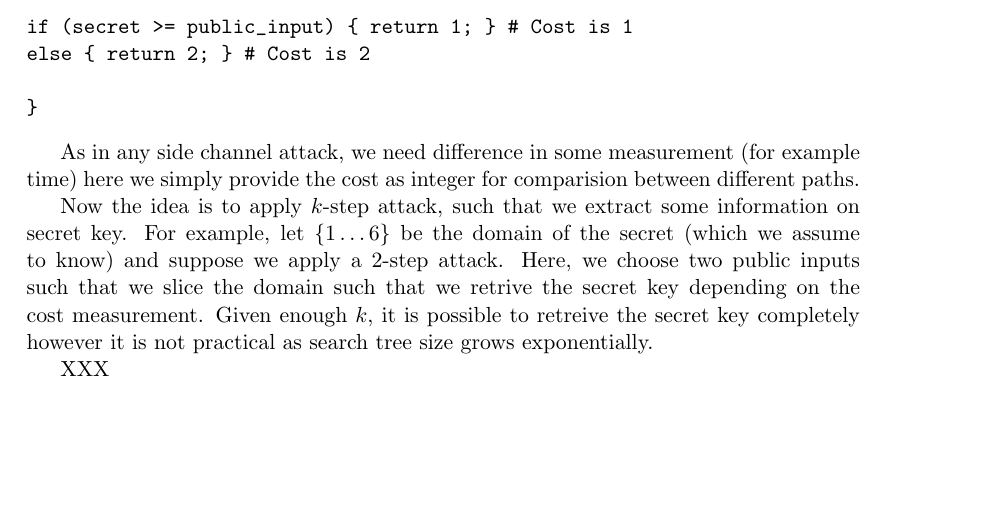
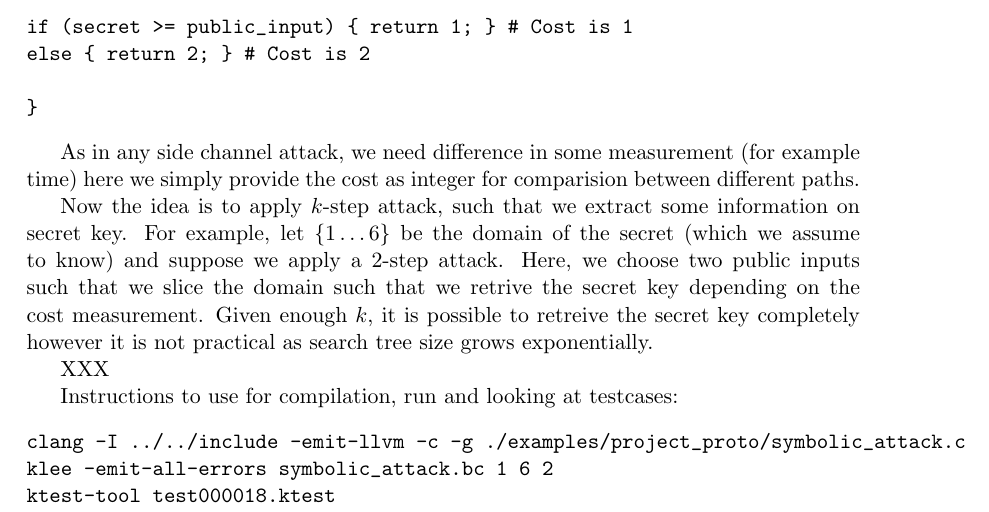
Before and after one commit to irfansha/LBS_projects, a LaTeX document (final_project/report.tex): part of page 4 of 5, cut so that both start at the same text, the shorter picture padded with empty space. Compiled offline with pdfLaTeX.

Commit message:
Instructions added for compilation and running code in klee.

```diff
--- a/final_project/report.tex
+++ b/final_project/report.tex
@@ -101,6 +101,13 @@ Given enough $k$, it is possible to retreive the secret key completely however i
 
 XXX
 
+Instructions to use for compilation, run and looking at testcases:
+\begin{verbatim}
+clang -I ../../include -emit-llvm -c -g ./examples/project_proto/symbolic_attack.c
+klee -emit-all-errors symbolic_attack.bc 1 6 2
+ktest-tool test000018.ktest
+\end{verbatim}
+
 \bibliographystyle{plain}
 \bibliography{references}
 
```
